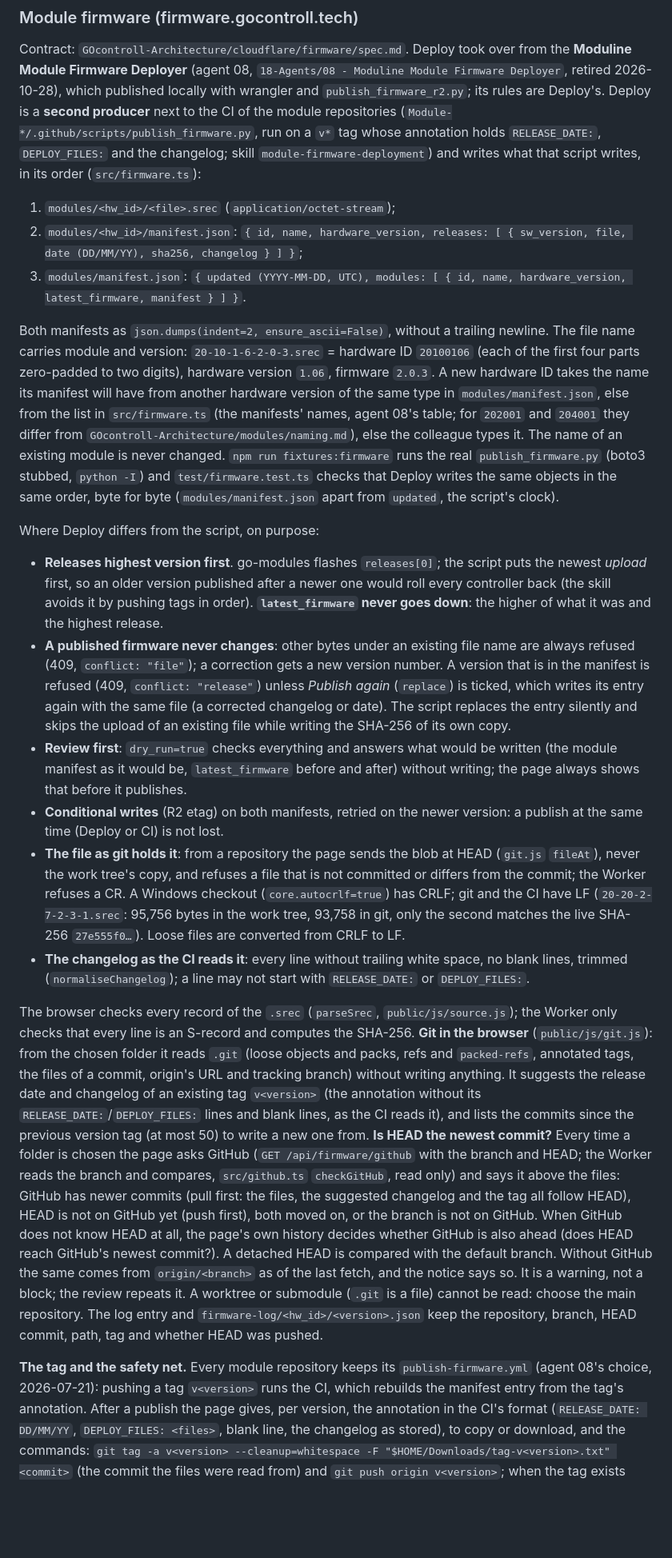
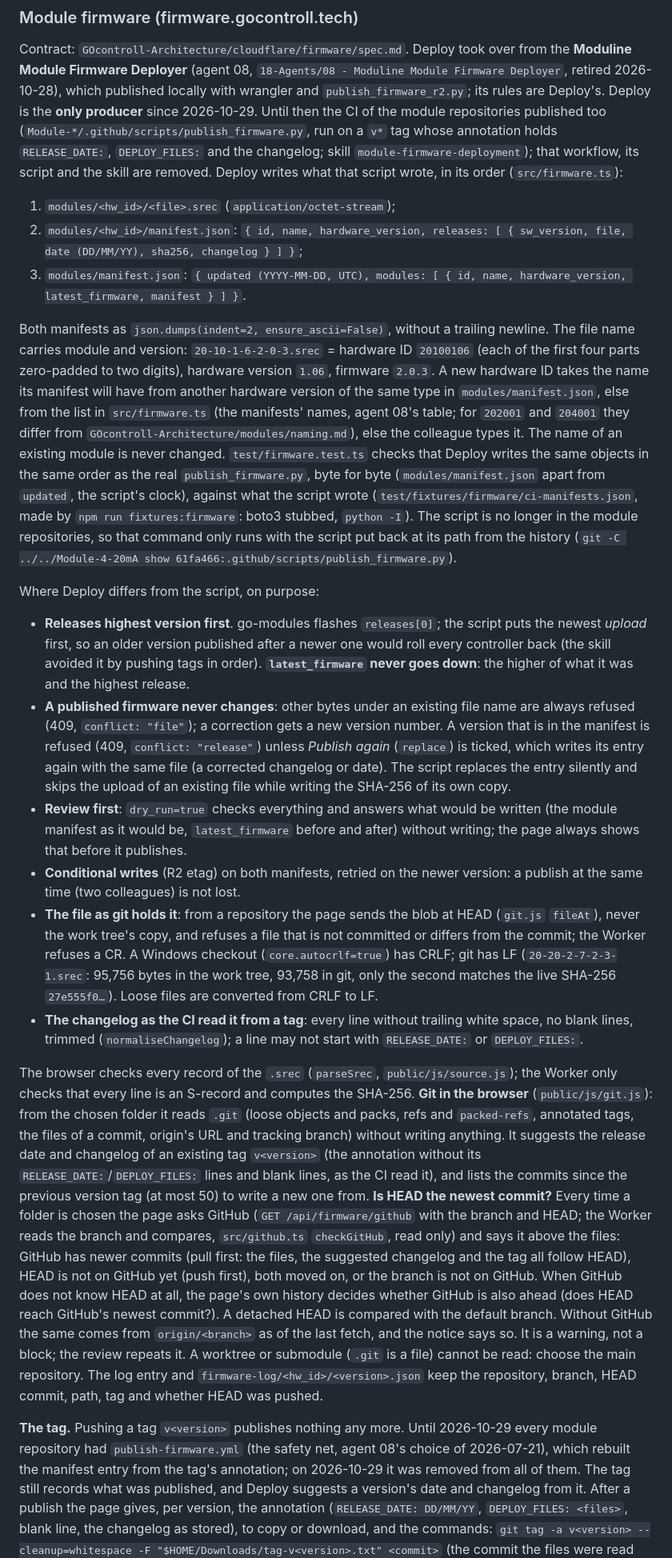
Before and after one commit to Rick-GO/GOcontroll-Deploy, a Markdown page: README.md, the part around one of its changes. Shown at 80% size. Drawn GitHub-style; blank space fills up the shorter version.

```diff
--- a/README.md
+++ b/README.md
@@ -222,10 +222,11 @@ the CI pipeline of the skill `GOcontroll-Claude-Skills/r2-application-deploy-set
 Contract: `GOcontroll-Architecture/cloudflare/firmware/spec.md`. Deploy took over from the
 **Moduline Module Firmware Deployer** (agent 08, `18-Agents/08 - Moduline Module Firmware Deployer`,
 retired 2026-10-28), which published locally with wrangler and `publish_firmware_r2.py`; its rules are
-Deploy's. Deploy is a **second producer**
-next to the CI of the module repositories (`Module-*/.github/scripts/publish_firmware.py`, run on a
-`v*` tag whose annotation holds `RELEASE_DATE:`, `DEPLOY_FILES:` and the changelog; skill
-`module-firmware-deployment`) and writes what that script writes, in its order (`src/firmware.ts`):
+Deploy's. Deploy is the **only producer** since 2026-10-29. Until then the CI of the module
+repositories published too (`Module-*/.github/scripts/publish_firmware.py`, run on a `v*` tag whose
+annotation holds `RELEASE_DATE:`, `DEPLOY_FILES:` and the changelog; skill
+`module-firmware-deployment`); that workflow, its script and the skill are removed. Deploy writes what
+that script wrote, in its order (`src/firmware.ts`):
 
 1. `modules/<hw_id>/<file>.srec` (`application/octet-stream`);
 2. `modules/<hw_id>/manifest.json`: `{ id, name, hardware_version, releases: [ { sw_version, file,
@@ -239,15 +240,19 @@ four parts zero-padded to two digits), hardware version `1.06`, firmware `2.0.3`
 takes the name its manifest will have from another hardware version of the same type in
 `modules/manifest.json`, else from the list in `src/firmware.ts` (the manifests' names, agent 08's
 table; for `202001` and `204001` they differ from `GOcontroll-Architecture/modules/naming.md`), else
-the colleague types it. The name of an existing module is never changed. `npm run fixtures:firmware` runs the real `publish_firmware.py` (boto3
-stubbed, `python -I`) and `test/firmware.test.ts` checks that Deploy writes the same objects in the
-same order, byte for byte (`modules/manifest.json` apart from `updated`, the script's clock).
+the colleague types it. The name of an existing module is never changed. `test/firmware.test.ts`
+checks that Deploy writes the same objects in the same order as the real `publish_firmware.py`, byte
+for byte (`modules/manifest.json` apart from `updated`, the script's clock), against what the script
+wrote (`test/fixtures/firmware/ci-manifests.json`, made by `npm run fixtures:firmware`: boto3 stubbed,
+`python -I`). The script is no longer in the module repositories, so that command only runs with the
+script put back at its path from the history
+(`git -C ../../Module-4-20mA show 61fa466:.github/scripts/publish_firmware.py`).
 
 Where Deploy differs from the script, on purpose:
 
 - **Releases highest version first**. go-modules flashes `releases[0]`; the script puts the newest
   *upload* first, so an older version published after a newer one would roll every controller back
-  (the skill avoids it by pushing tags in order). **`latest_firmware` never goes down**: the higher of
+  (the skill avoided it by pushing tags in order). **`latest_firmware` never goes down**: the higher of
   what it was and the highest release.
 - **A published firmware never changes**: other bytes under an existing file name are always refused
   (409, `conflict: "file"`); a correction gets a new version number. A version that is in the
@@ -258,13 +263,13 @@ Where Deploy differs from the script, on purpose:
   manifest as it would be, `latest_firmware` before and after) without writing; the page always shows
   that before it publishes.
 - **Conditional writes** (R2 etag) on both manifests, retried on the newer version: a publish at the
-  same time (Deploy or CI) is not lost.
+  same time (two colleagues) is not lost.
 - **The file as git holds it**: from a repository the page sends the blob at HEAD (`git.js`
   `fileAt`), never the work tree's copy, and refuses a file that is not committed or differs from the
-  commit; the Worker refuses a CR. A Windows checkout (`core.autocrlf=true`) has CRLF; git and the CI
-  have LF (`20-20-2-7-2-3-1.srec`: 95,756 bytes in the work tree, 93,758 in git, only the second
+  commit; the Worker refuses a CR. A Windows checkout (`core.autocrlf=true`) has CRLF; git
+  has LF (`20-20-2-7-2-3-1.srec`: 95,756 bytes in the work tree, 93,758 in git, only the second
   matches the live SHA-256 `27e555f0…`). Loose files are converted from CRLF to LF.
-- **The changelog as the CI reads it**: every line without trailing white space, no blank lines,
+- **The changelog as the CI read it from a tag**: every line without trailing white space, no blank lines,
   trimmed (`normaliseChangelog`); a line may not start with `RELEASE_DATE:` or `DEPLOY_FILES:`.
 
 The browser checks every record of the `.srec` (`parseSrec`, `public/js/source.js`); the Worker only
@@ -272,7 +277,7 @@ checks that every line is an S-record and computes the SHA-256. **Git in the bro
 (`public/js/git.js`): from the chosen folder it reads `.git` (loose objects and packs, refs and
 `packed-refs`, annotated tags, the files of a commit, origin's URL and tracking branch) without
 writing anything. It suggests the release date and changelog of an existing tag `v<version>` (the
-annotation without its `RELEASE_DATE:`/`DEPLOY_FILES:` lines and blank lines, as the CI reads it), and
+annotation without its `RELEASE_DATE:`/`DEPLOY_FILES:` lines and blank lines, as the CI read it), and
 lists the commits since the previous version tag (at most 50) to write a new one from. **Is HEAD the
 newest commit?** Every time a folder is chosen the page asks GitHub (`GET /api/firmware/github` with
 the branch and HEAD; the Worker reads the branch and compares, `src/github.ts` `checkGitHub`, read only)
@@ -286,9 +291,11 @@ submodule (`.git` is a file) cannot be read: choose the main repository. The log
 `firmware-log/<hw_id>/<version>.json` keep the repository, branch, HEAD commit, path, tag and whether
 HEAD was pushed.
 
-**The tag and the safety net.** Every module repository keeps its `publish-firmware.yml` (agent 08's
-choice, 2026-07-21): pushing a tag `v<version>` runs the CI, which rebuilds the manifest entry from the
-tag's annotation. After a publish the page gives, per version, the annotation in the CI's format
-(`RELEASE_DATE: DD/MM/YY`, `DEPLOY_FILES: <files>`, blank line, the changelog as stored), to copy or
-download, and the commands: `git tag -a v<version> --cleanup=whitespace -F "$HOME/Downloads/tag-v<version>.txt" <commit>`
+**The tag.** Pushing a tag `v<version>` publishes nothing any more. Until 2026-10-29 every module
+repository had `publish-firmware.yml` (the safety net, agent 08's choice of 2026-07-21), which rebuilt
+the manifest entry from the tag's annotation; on 2026-10-29 it was removed from all of them. The tag
+still records what was published, and Deploy suggests a version's date and changelog from it. After a
+publish the page gives, per version, the annotation (`RELEASE_DATE: DD/MM/YY`, `DEPLOY_FILES: <files>`,
+blank line, the changelog as stored), to copy or download, and the commands:
+`git tag -a v<version> --cleanup=whitespace -F "$HOME/Downloads/tag-v<version>.txt" <commit>`
 (the commit the files were read from) and `git push origin v<version>`; when the tag exists with other
```
Also changed, not shown: other parts of README.md (+21 -21 lines), CLAUDE.md (+17 -13 lines).
